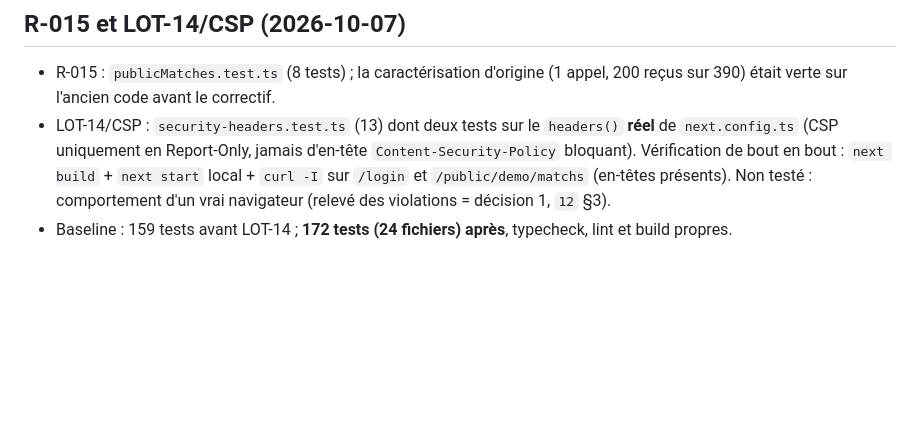
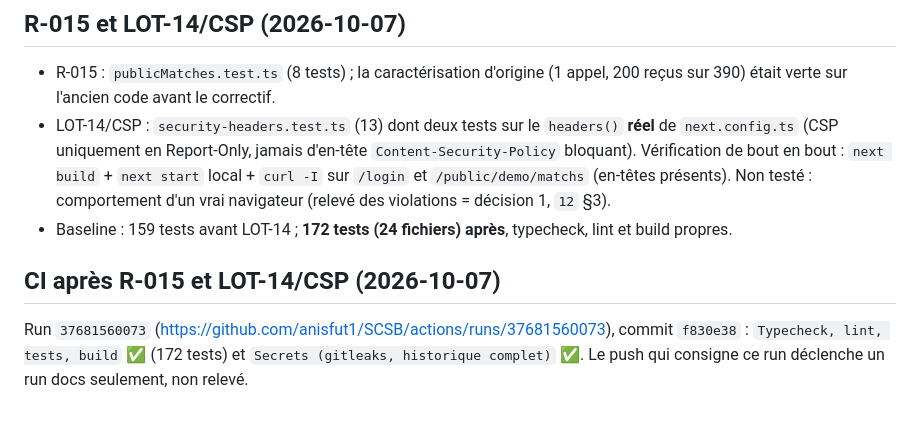
Before and after one commit to anisfut1/SCSB, a Markdown page: docs/migration/07-tests-et-qualite.md, the part around the change. GitHub-like rendering; blank space fills up the shorter version.

Commit message:
docs(migration): résultat CI après R-015 et CSP
Co-Authored-By: Claude Sonnet 5.5 <noreply@anthropic.com>

```diff
--- a/docs/migration/07-tests-et-qualite.md
+++ b/docs/migration/07-tests-et-qualite.md
@@ -49,3 +49,6 @@ Run `37618494863` (https://github.com/anisfut1/SCSB/actions/runs/37618494863), c
 - R-015 : `publicMatches.test.ts` (8 tests) ; la caractérisation d'origine (1 appel, 200 reçus sur 390) était verte sur l'ancien code avant le correctif.
 - LOT-14/CSP : `security-headers.test.ts` (13) dont deux tests sur le `headers()` **réel** de `next.config.ts` (CSP uniquement en Report-Only, jamais d'en-tête `Content-Security-Policy` bloquant). Vérification de bout en bout : `next build` + `next start` local + `curl -I` sur `/login` et `/public/demo/matchs` (en-têtes présents). Non testé : comportement d'un vrai navigateur (relevé des violations = décision 1, `12` §3).
 - Baseline : 159 tests avant LOT-14 ; **172 tests (24 fichiers) après**, typecheck, lint et build propres.
+
+## CI après R-015 et LOT-14/CSP (2026-10-07)
+Run `37681560073` (https://github.com/anisfut1/SCSB/actions/runs/37681560073), commit `f830e38` : `Typecheck, lint, tests, build` ✅ (172 tests) et `Secrets (gitleaks, historique complet)` ✅. Le push qui consigne ce run déclenche un run docs seulement, non relevé.
```
Also changed, not shown: docs/migration/00-suivi-progression.md (+1 -1 lines).
